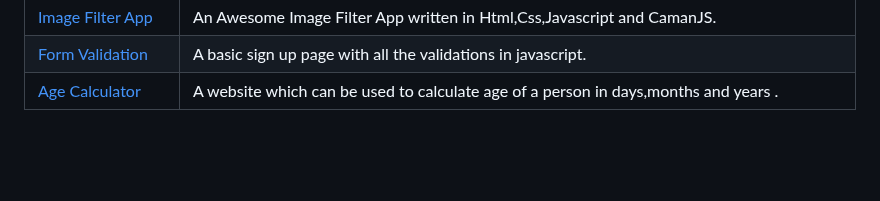
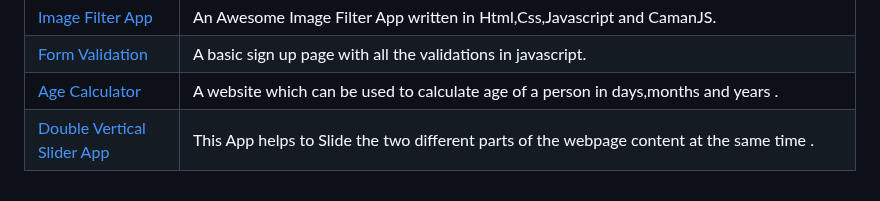
Before and after one commit to LovelySpace/web-dev-mini-projects, a Markdown page: Index.md, the part around the change. Drawn GitHub-style; blank space fills up the shorter version.

```diff
--- a/Index.md
+++ b/Index.md
@@ -52,3 +52,4 @@
 | [Image Filter App]()                                                                                                            |An Awesome Image Filter App written in Html,Css,Javascript and CamanJS.|
 | [Form Validation](https://github.com/Ayushparikh-code/Web-dev-mini-projects/tree/main/form-validation)                         |A basic sign up page with all the validations in javascript.   |
 | [Age Calculator](https://github.com/Ayushparikh-code/Web-dev-mini-projects/tree/main/age-calculator)                           | A website which can be used to calculate age of a person in days,months and years . |
+| [Double Vertical Slider App]()                           | This App helps to Slide the two different parts of the webpage content at the same time . |
```
